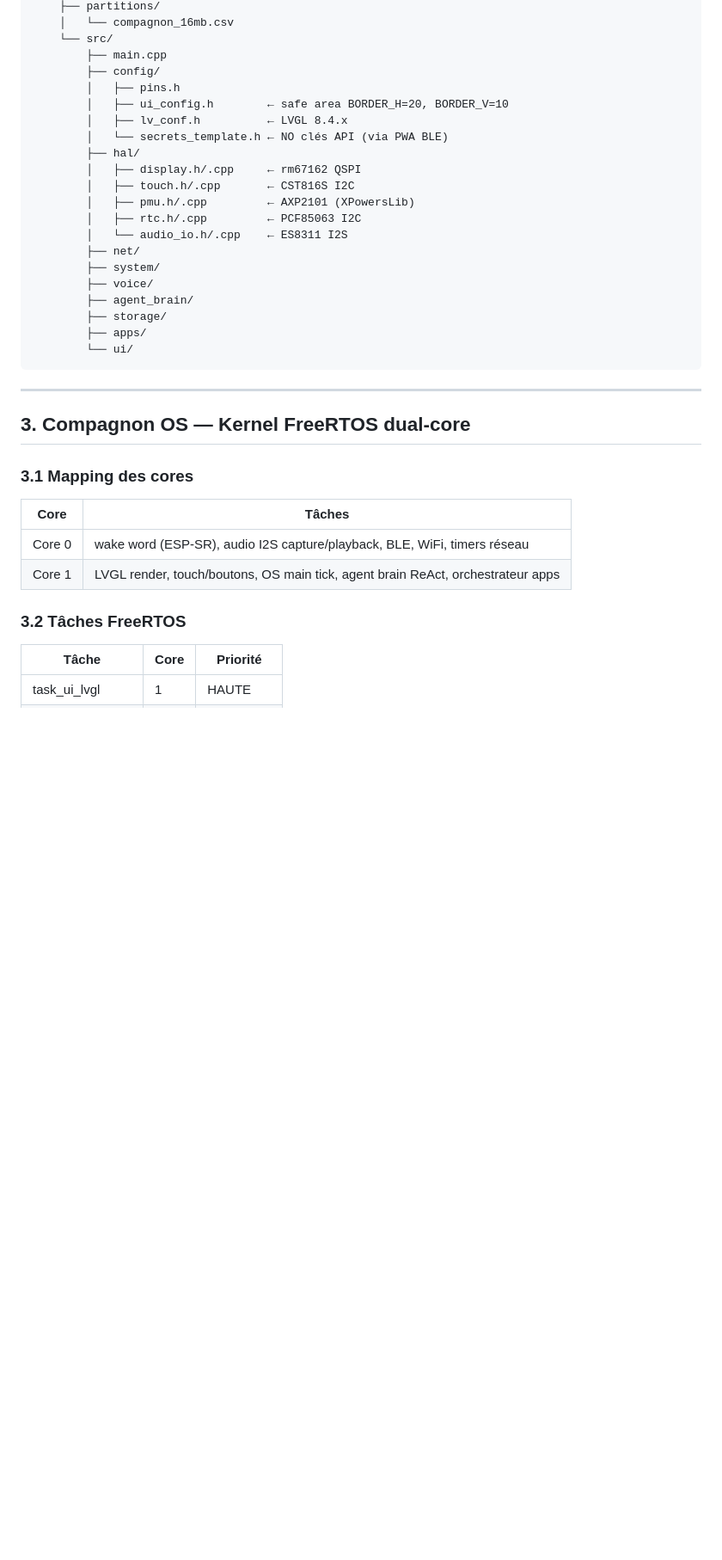
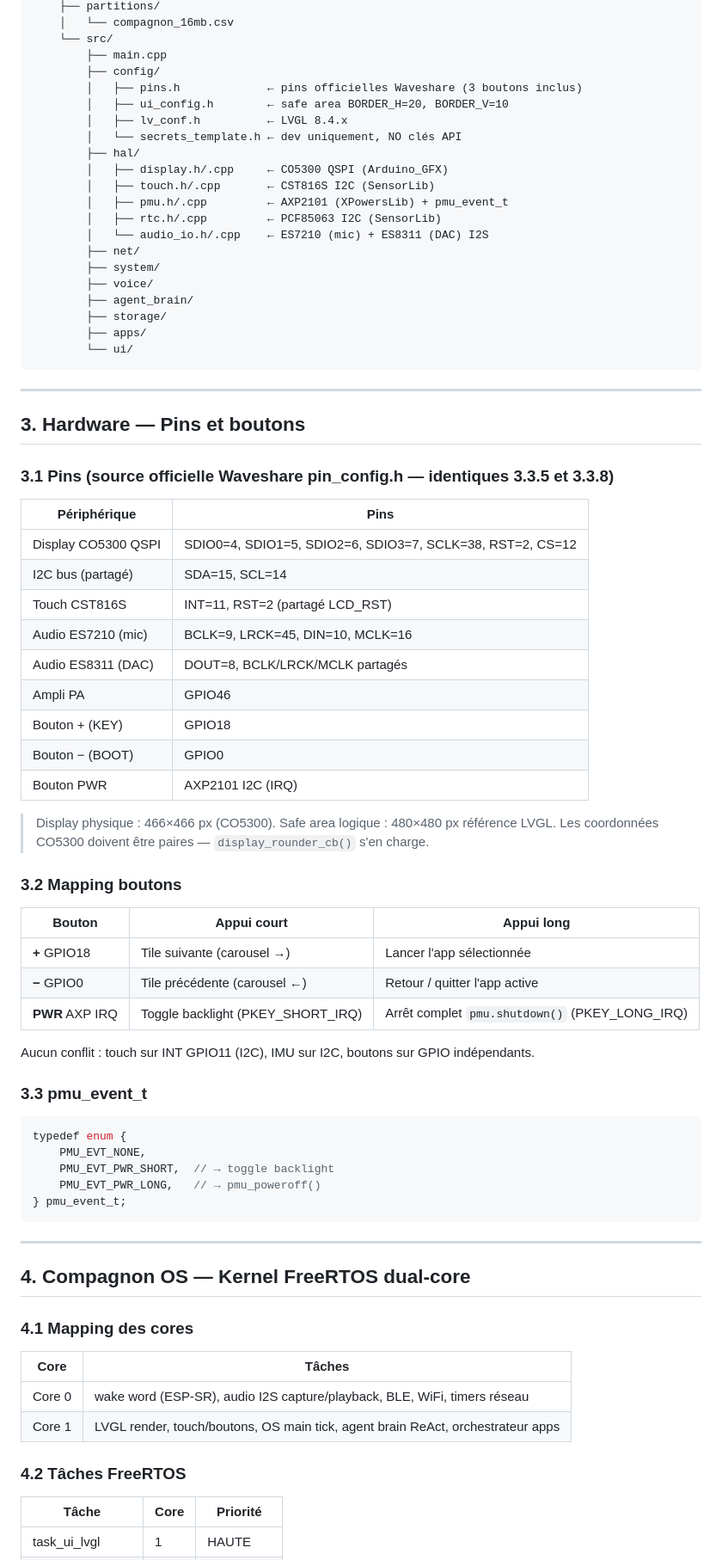
Before and after one commit to sicho95/CompagnonV2, a Markdown page: SPEC.md, the part around one of its changes. Shown at 86% size. GitHub-like rendering; blank space fills up the shorter version.

Commit message:
SPEC v2.3 : corrections step 1 et 2 (display CO5300, 3 boutons GPIO, pmu_event_t, audio ES7210+ES8311)

````diff
--- a/SPEC.md
+++ b/SPEC.md
@@ -80,16 +82,16 @@ CompagnonV2/
     └── src/
         ├── main.cpp
         ├── config/
-        │   ├── pins.h
+        │   ├── pins.h             ← pins officielles Waveshare (3 boutons inclus)
         │   ├── ui_config.h        ← safe area BORDER_H=20, BORDER_V=10
         │   ├── lv_conf.h          ← LVGL 8.4.x
-        │   └── secrets_template.h ← NO clés API (via PWA BLE)
+        │   └── secrets_template.h ← dev uniquement, NO clés API
         ├── hal/
-        │   ├── display.h/.cpp     ← rm67162 QSPI
-        │   ├── touch.h/.cpp       ← CST816S I2C
-        │   ├── pmu.h/.cpp         ← AXP2101 (XPowersLib)
-        │   ├── rtc.h/.cpp         ← PCF85063 I2C
-        │   └── audio_io.h/.cpp    ← ES8311 I2S
+        │   ├── display.h/.cpp     ← CO5300 QSPI (Arduino_GFX)
+        │   ├── touch.h/.cpp       ← CST816S I2C (SensorLib)
+        │   ├── pmu.h/.cpp         ← AXP2101 (XPowersLib) + pmu_event_t
+        │   ├── rtc.h/.cpp         ← PCF85063 I2C (SensorLib)
+        │   └── audio_io.h/.cpp    ← ES7210 (mic) + ES8311 (DAC) I2S
         ├── net/
         ├── system/
         ├── voice/
@@ -101,16 +103,57 @@ CompagnonV2/
 
 ---
 
-## 3. Compagnon OS — Kernel FreeRTOS dual-core
+## 3. Hardware — Pins et boutons
 
-### 3.1 Mapping des cores
+### 3.1 Pins (source officielle Waveshare pin_config.h — identiques 3.3.5 et 3.3.8)
+
+| Périphérique | Pins |
+|---|---|
+| Display CO5300 QSPI | SDIO0=4, SDIO1=5, SDIO2=6, SDIO3=7, SCLK=38, RST=2, CS=12 |
+| I2C bus (partagé) | SDA=15, SCL=14 |
+| Touch CST816S | INT=11, RST=2 (partagé LCD_RST) |
+| Audio ES7210 (mic) | BCLK=9, LRCK=45, DIN=10, MCLK=16 |
+| Audio ES8311 (DAC) | DOUT=8, BCLK/LRCK/MCLK partagés |
+| Ampli PA | GPIO46 |
+| Bouton + (KEY) | GPIO18 |
+| Bouton − (BOOT) | GPIO0 |
+| Bouton PWR | AXP2101 I2C (IRQ) |
+
+> Display physique : 466×466 px (CO5300). Safe area logique : 480×480 px référence LVGL.
+> Les coordonnées CO5300 doivent être paires — `display_rounder_cb()` s'en charge.
+
+### 3.2 Mapping boutons
+
+| Bouton | Appui court | Appui long |
+|--------|-------------|------------|
+| **+** GPIO18 | Tile suivante (carousel →) | Lancer l'app sélectionnée |
+| **−** GPIO0 | Tile précédente (carousel ←) | Retour / quitter l'app active |
+| **PWR** AXP IRQ | Toggle backlight (PKEY_SHORT_IRQ) | Arrêt complet `pmu.shutdown()` (PKEY_LONG_IRQ) |
+
+Aucun conflit : touch sur INT GPIO11 (I2C), IMU sur I2C, boutons sur GPIO indépendants.
+
+### 3.3 pmu_event_t
+
+```cpp
+typedef enum {
+    PMU_EVT_NONE,
+    PMU_EVT_PWR_SHORT,  // → toggle backlight
+    PMU_EVT_PWR_LONG,   // → pmu_poweroff()
+} pmu_event_t;
+```
+
+---
+
+## 4. Compagnon OS — Kernel FreeRTOS dual-core
+
+### 4.1 Mapping des cores
 
 | Core | Tâches |
 |------|--------|
 | Core 0 | wake word (ESP-SR), audio I2S capture/playback, BLE, WiFi, timers réseau |
 | Core 1 | LVGL render, touch/boutons, OS main tick, agent brain ReAct, orchestrateur apps |
 
-### 3.2 Tâches FreeRTOS
+### 4.2 Tâches FreeRTOS
 
 | Tâche | Core | Priorité |
 |-------|------|----------|
````
Also changed, not shown: other parts of SPEC.md (+52 -47 lines).
